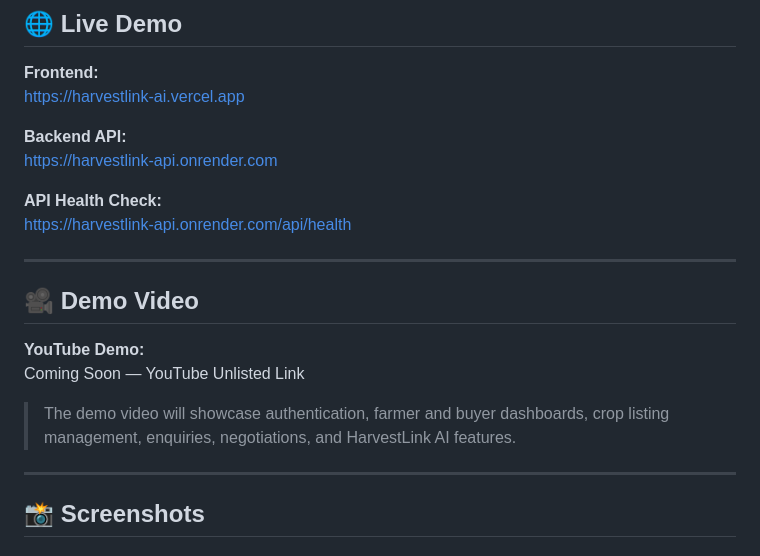
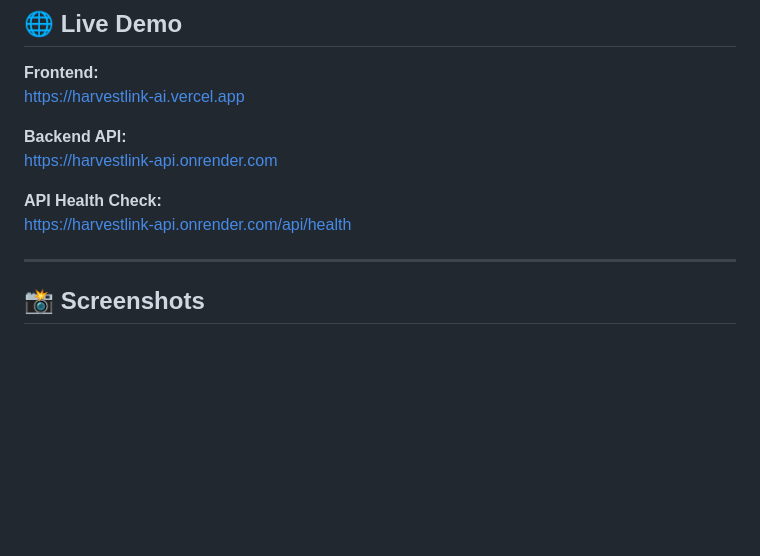
Before and after one commit to WHENKEY2007/HarvestLink, a Markdown page: README.md, the part around the change. GitHub-like rendering; blank space fills up the shorter version.

Commit message:
Remove demo video section from README
Removed demo video section from README.

```diff
--- a/README.md
+++ b/README.md
@@ -12,15 +12,6 @@ https://harvestlink-api.onrender.com
 
 **API Health Check:**
 https://harvestlink-api.onrender.com/api/health
-
----
-
-## 🎥 Demo Video
-
-**YouTube Demo:**
-Coming Soon — YouTube Unlisted Link
-
-> The demo video will showcase authentication, farmer and buyer dashboards, crop listing management, enquiries, negotiations, and HarvestLink AI features.
 
 ---
 
```
